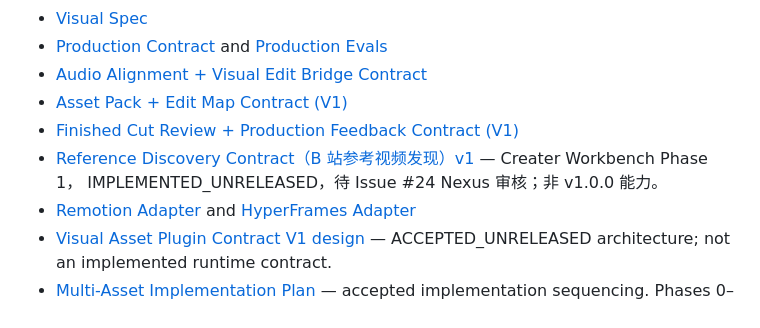
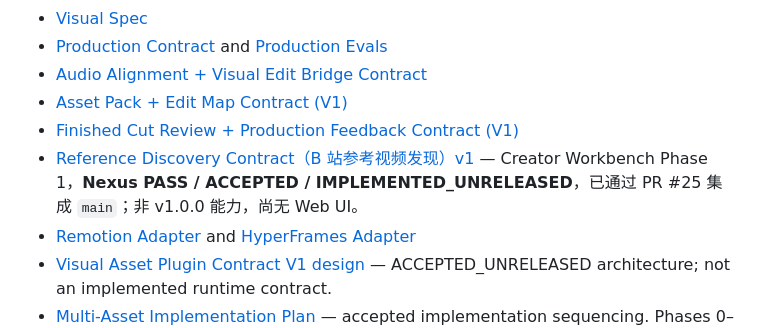
Before and after one commit to HWang0310/deep-talk-studio, a Markdown page: docs/INDEX.md, the part around the change. GitHub-like rendering.

Commit message:
docs: reconcile Issue #24 accepted merged status in docs/INDEX.md

```diff
--- a/docs/INDEX.md
+++ b/docs/INDEX.md
@@ -51,7 +51,7 @@ Before acting, also inspect the current Git branch, HEAD, and working-tree statu
 - [Audio Alignment + Visual Edit Bridge Contract](EDIT_BRIDGE_CONTRACT.md)
 - [Asset Pack + Edit Map Contract (V1)](ASSET_PACK_EDIT_MAP_CONTRACT.md)
 - [Finished Cut Review + Production Feedback Contract (V1)](FINISHED_CUT_REVIEW_CONTRACT.md)
-- [Reference Discovery Contract（B 站参考视频发现）v1](REFERENCE_DISCOVERY_CONTRACT.md) — Creater Workbench Phase 1， IMPLEMENTED_UNRELEASED，待 Issue #24 Nexus 审核；非 v1.0.0 能力。
+- [Reference Discovery Contract（B 站参考视频发现）v1](REFERENCE_DISCOVERY_CONTRACT.md) — Creator Workbench Phase 1，**Nexus PASS / ACCEPTED / IMPLEMENTED_UNRELEASED**，已通过 PR #25 集成 `main`；非 v1.0.0 能力，尚无 Web UI。
 - [Remotion Adapter](REMOTION_ADAPTER.md) and [HyperFrames Adapter](HYPERFRAMES_ADAPTER.md)
 - [Visual Asset Plugin Contract V1 design](plans/2026-08-28-visual-asset-plugin-contract-v1.md) — ACCEPTED_UNRELEASED architecture; not an implemented runtime contract.
 - [Multi-Asset Implementation Plan](plans/2026-08-28-multi-asset-implementation-plan.md) — accepted implementation sequencing. Phases 0–3B are ACCEPTED / IMPLEMENTED_UNRELEASED; Phase 4 is ACCEPTED / IMPLEMENTED_UNRELEASED at `817ca8b424f18714e4280d3990c1bc4221ec8dbe`; Phase 5 real three-plugin synthetic integration is **ACCEPTED / IMPLEMENTED_UNRELEASED** and uses accepted Hand-drawn revision `624526f4dce0ba9794c1a717fa397eb3c7a1baad`. This is not a release, production default, or production enablement. Phase 6 (《牛来》 Owner-visible Micro Demo) is **TECHNICAL_DEMO_COMPLETED / HOLD_FOR_OWNER_REVIEW** on branch `agent/phase6-niulai-owner-demo` at `b72b7c2`.
```
